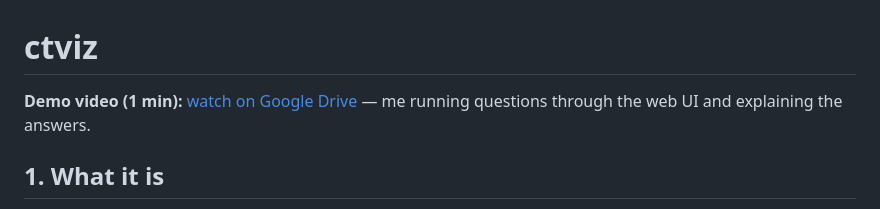
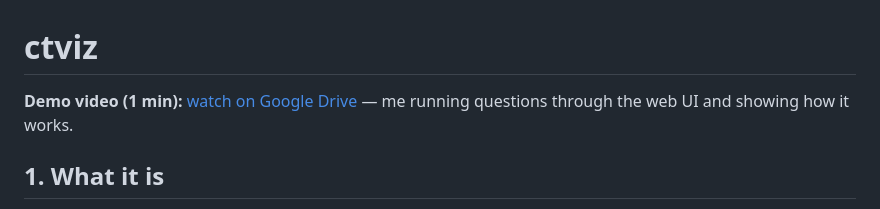
Before and after one commit to RonKat2008/ctviz, a Markdown page: README.md, the part around the change. GitHub-like rendering.

Commit message:
Revise demo video description in README
Updated demo video link description in README.

```diff
--- a/README.md
+++ b/README.md
@@ -1,7 +1,7 @@
 # ctviz
 
 **Demo video (1 min):** [watch on Google Drive](https://drive.google.com/file/d/1DnCL9A0Yw9TySxYY96eS8LRgyNGSmrOc/view?usp=sharing) — me running questions through the
-web UI and explaining the answers.
+web UI and showing how it works.
 
 ## 1. What it is
 
```
